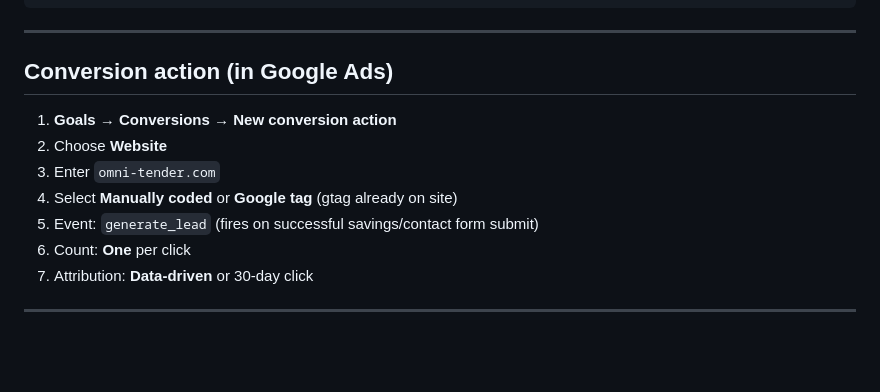
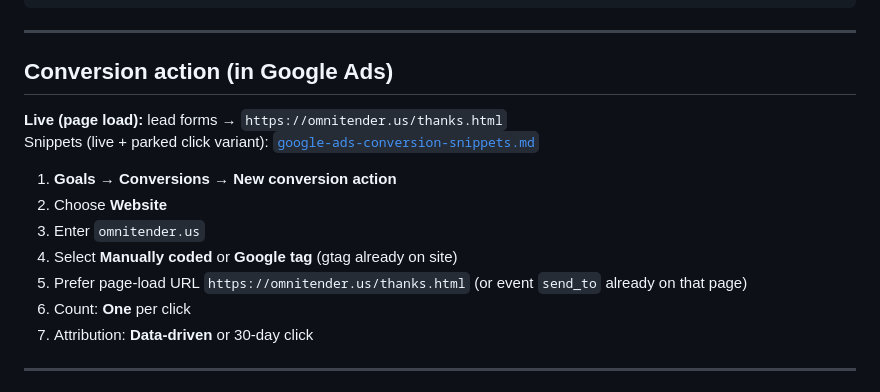
Before and after one commit to subtiliorars-sys/omnitender-web, a Markdown page: docs/google-ads-launch-checklist.md, the part around one of its changes. GitHub-like rendering; blank space fills up the shorter version.

```diff
--- a/docs/google-ads-launch-checklist.md
+++ b/docs/google-ads-launch-checklist.md
@@ -96,11 +96,14 @@ omni-tender.com / savings
 
 ## Conversion action (in Google Ads)
 
+**Live (page load):** lead forms → `https://omnitender.us/thanks.html`
+Snippets (live + parked click variant): [`google-ads-conversion-snippets.md`](./google-ads-conversion-snippets.md)
+
 1. **Goals → Conversions → New conversion action**
 2. Choose **Website**
-3. Enter `omni-tender.com`
+3. Enter `omnitender.us`
 4. Select **Manually coded** or **Google tag** (gtag already on site)
-5. Event: `generate_lead` (fires on successful savings/contact form submit)
+5. Prefer page-load URL `https://omnitender.us/thanks.html` (or event `send_to` already on that page)
 6. Count: **One** per click
 7. Attribution: **Data-driven** or 30-day click
 
```
Also changed, not shown: other parts of docs/google-ads-launch-checklist.md (+1 -1 lines), docs/google-ads-conversion-snippets.md (added, +68 -0 lines).
